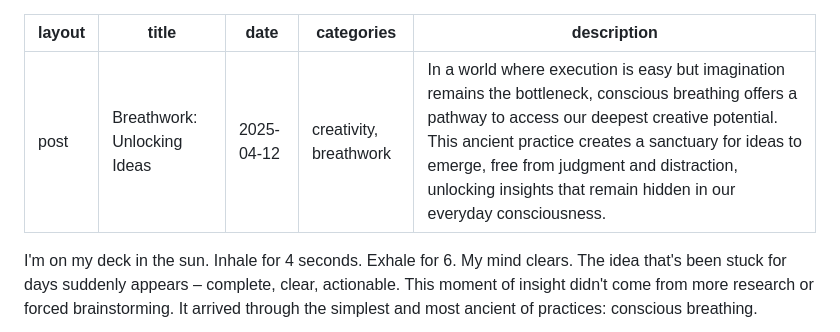
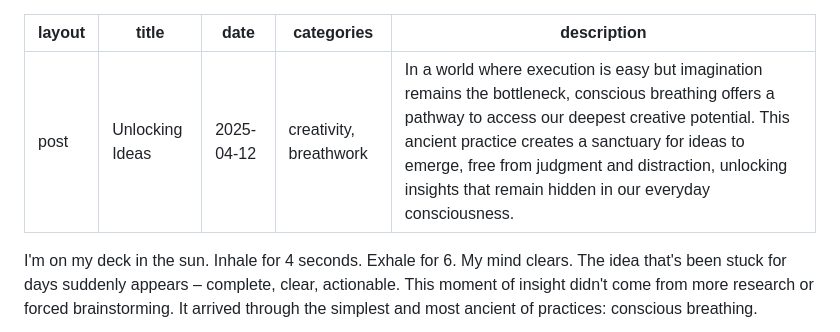
Before and after one commit to kieranklaassen/kieranklaassen-com, a Markdown page: src/_posts/unlocking-ideas.md, the part around the change. GitHub-like rendering.

Commit message:
fix: Update title and description formatting in blog post "Unlocking Ideas" for consistency and clarity.

```diff
--- a/src/_posts/unlocking-ideas.md
+++ b/src/_posts/unlocking-ideas.md
@@ -1,9 +1,9 @@
 ---
 layout: post
-title: Breathwork: Unlocking Ideas
+title: "Unlocking Ideas"
 date: "2025-04-12"
 categories: creativity, breathwork
-description: In a world where execution is easy but imagination remains the bottleneck, conscious breathing offers a pathway to access our deepest creative potential. This ancient practice creates a sanctuary for ideas to emerge, free from judgment and distraction, unlocking insights that remain hidden in our everyday consciousness.
+description: "In a world where execution is easy but imagination remains the bottleneck, conscious breathing offers a pathway to access our deepest creative potential. This ancient practice creates a sanctuary for ideas to emerge, free from judgment and distraction, unlocking insights that remain hidden in our everyday consciousness."
 ---
 
 I'm on my deck in the sun. Inhale for 4 seconds. Exhale for 6. My mind clears. The idea that's been stuck for days suddenly appears – complete, clear, actionable. This moment of insight didn't come from more research or forced brainstorming. It arrived through the simplest and most ancient of practices: conscious breathing.
```
